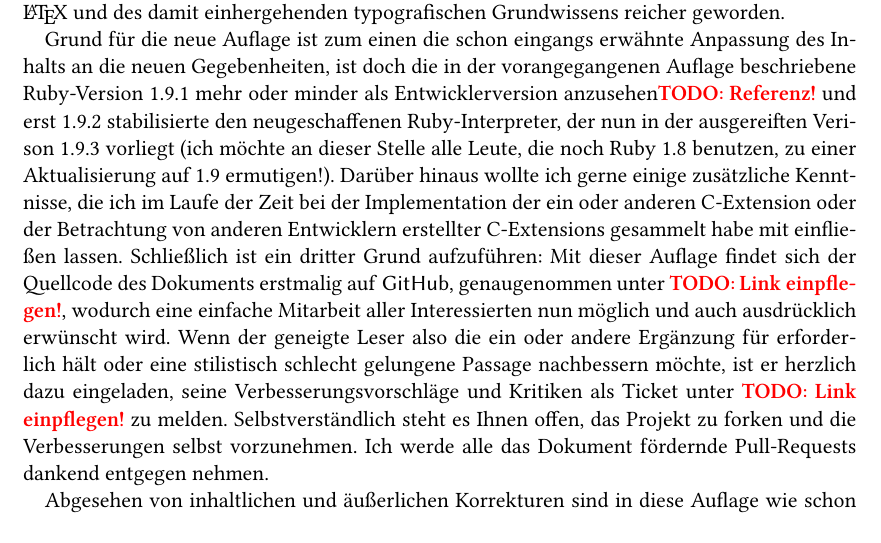
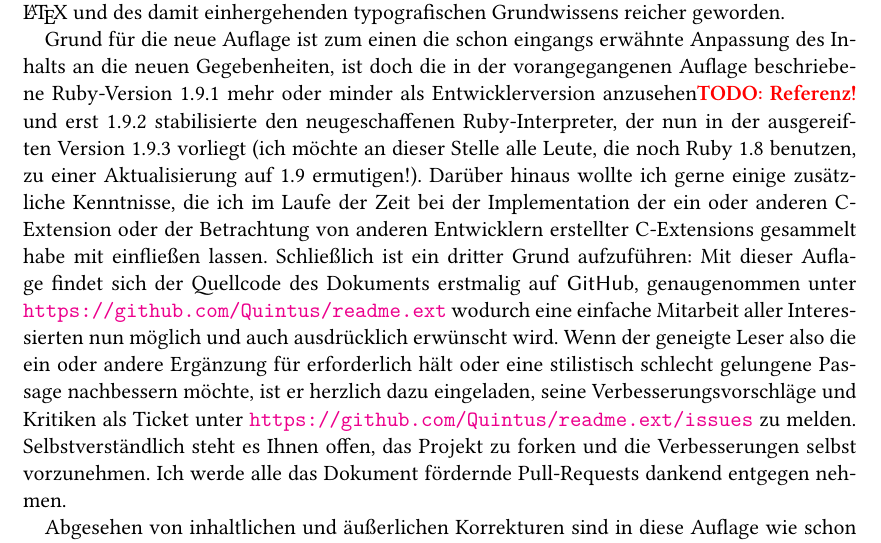
Before and after one commit to Quintus/readme.ext, a LaTeX book (main.tex, which reads preface.tex): part of page 5 of 28, cut so that both start at the same text. Compiled offline with XeLaTeX.

Commit message:
Typos und ToDos in preface

```diff
--- a/preface.tex
+++ b/preface.tex
@@ -19,7 +19,7 @@ Anpassung des Inhalts an die neuen Gegebenheiten, ist doch die in der
 vorangegangenen Auflage beschriebene Ruby-Version 1.9.1 mehr oder
 minder als Entwicklerversion anzusehen\todo{Referenz!} und erst 1.9.2
 stabilisierte den neugeschaffenen Ruby-Interpreter, der nun in der
-ausgereiften Verison 1.9.3 vorliegt (ich möchte an dieser Stelle alle
+ausgereiften Version 1.9.3 vorliegt (ich möchte an dieser Stelle alle
 Leute, die noch Ruby 1.8 benutzen, zu einer Aktualisierung auf 1.9
 ermutigen!). Darüber hinaus wollte ich gerne einige zusätzliche
 Kenntnisse, die ich im Laufe der Zeit bei der Implementation der ein
@@ -27,15 +27,16 @@ oder anderen C-Extension oder der Betrachtung von anderen Entwicklern
 erstellter C-Extensions gesammelt habe mit einfließen
 lassen. Schließlich ist ein dritter Grund aufzuführen: Mit dieser
 Auflage findet sich der Quellcode des Dokuments erstmalig auf
-\name{GitHub}, genaugenommen unter \todo{Link einpflegen!}, wodurch
-eine einfache Mitarbeit aller Interessierten nun möglich und auch
+\name{GitHub}, genaugenommen unter \url{https://github.com/Quintus/readme.ext}
+wodurch eine einfache Mitarbeit aller Interessierten nun möglich und auch
 ausdrücklich erwünscht wird. Wenn der geneigte Leser also die ein oder
 andere Ergänzung für erforderlich hält oder eine stilistisch schlecht
 gelungene Passage nachbessern möchte, ist er herzlich dazu eingeladen,
-seine Verbesserungsvorschläge und Kritiken als Ticket unter \todo{Link
-  einpflegen!} zu melden. Selbstverständlich steht es Ihnen offen, das
-Projekt zu forken und die Verbesserungen selbst vorzunehmen. Ich werde
-alle das Dokument fördernde Pull-Requests dankend entgegen nehmen.
+seine Verbesserungsvorschläge und Kritiken als Ticket unter \url{https:%
+//github.com/Quintus/readme.ext/issues} zu melden. Selbstverständlich
+steht es Ihnen offen, das Projekt zu forken und die Verbesserungen selbst
+vorzunehmen. Ich werde alle das Dokument fördernde Pull-Requests dankend
+entgegen nehmen.
 
 Abgesehen von inhaltlichen und äußerlichen Korrekturen sind in diese
 Auflage wie schon genannt die neuen Änderungen an der Quelldatei
```
